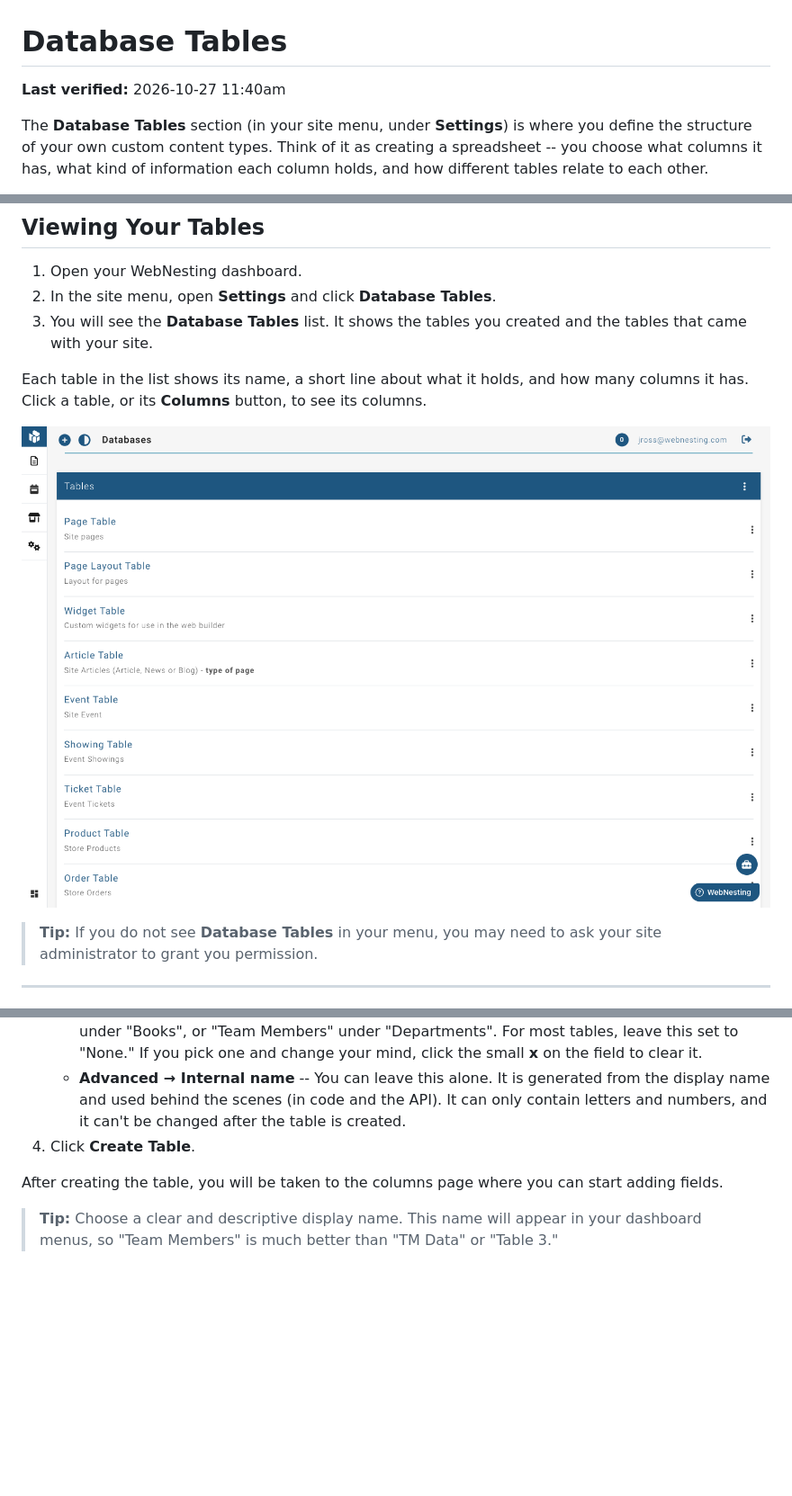
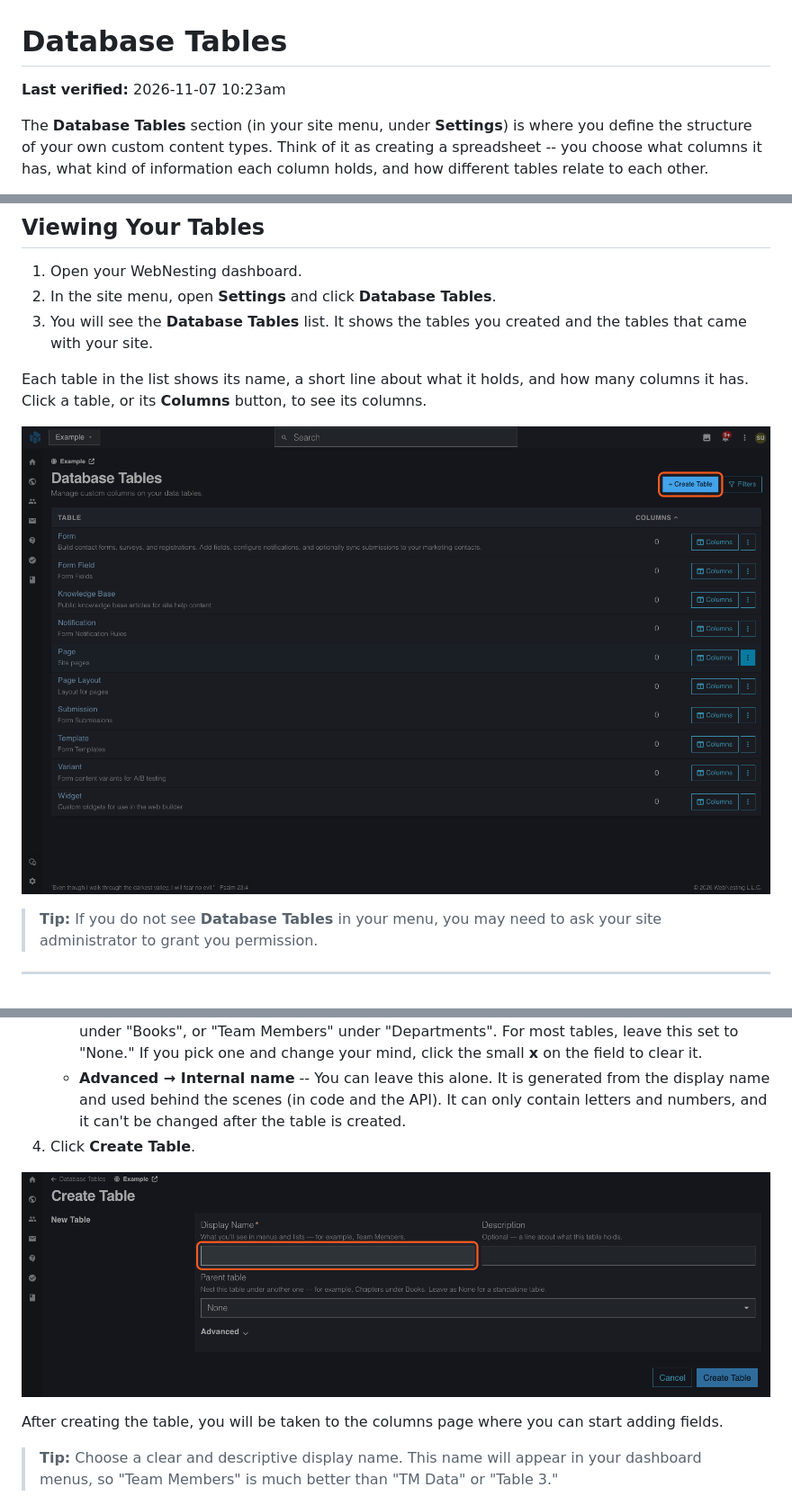
Before and after one commit to webnesting/knowledge-base, a Markdown page: dashboard/database-management.md, 3 parts joined by grey strips. Shown at 90% size. GitHub-like rendering; pictures changed too: images/dashboard/database-management-create-table.png (added), images/dashboard/database-management-table-list.png (added); blank space fills up the shorter version.

Commit message:
docs(dashboard): database tables guides with pictures
Added table list, create table and new column pictures for the site Database Tables guide, and table list, new column and table groups pictures for the workspace guide. Documented the Per Language column setting. Removed the old table list picture.

Co-Authored-By: Claude Sonnet 5.5 <noreply@anthropic.com>

```diff
--- a/dashboard/database-management.md
+++ b/dashboard/database-management.md
@@ -1,6 +1,6 @@
 # Database Tables
 
-**Last verified:** 2026-10-27 11:40am
+**Last verified:** 2026-11-07 10:23am
 
 The **Database Tables** section (in your site menu, under **Settings**) is where you define the structure of your own custom content types. Think of it as creating a spreadsheet -- you choose what columns it has, what kind of information each column holds, and how different tables relate to each other.
 
@@ -30,7 +30,7 @@ If you can imagine it as a spreadsheet with rows and columns, you can build it a
 
 Each table in the list shows its name, a short line about what it holds, and how many columns it has. Click a table, or its **Columns** button, to see its columns.
 
-![The Database Tables page listing available tables with their descriptions](../images/dashboard/database-tables.png)
+![The Database Tables page listing the site's tables with their descriptions and column counts, and the Create Table button circled in orange](../images/dashboard/database-management-table-list.png)
 
 > **Tip:** If you do not see **Database Tables** in your menu, you may need to ask your site administrator to grant you permission.
 
@@ -51,6 +51,8 @@ Setting up a new table is straightforward. You will give it a name and some basi
    - **Advanced → Internal name** -- You can leave this alone. It is generated from the display name and used behind the scenes (in code and the API). It can only contain letters and numbers, and it can't be changed after the table is created.
 4. Click **Create Table**.
 
+![The Create Table form with the Display Name field circled in orange, and the Description, Parent table and Advanced options below](../images/dashboard/database-management-create-table.png)
+
 After creating the table, you will be taken to the columns page where you can start adding fields.
 
 > **Tip:** Choose a clear and descriptive display name. This name will appear in your dashboard menus, so "Team Members" is much better than "TM Data" or "Table 3."
```
Also changed, not shown: other parts of dashboard/database-management.md (+3 -0 lines), images/dashboard/database-management-new-column.png (added).
